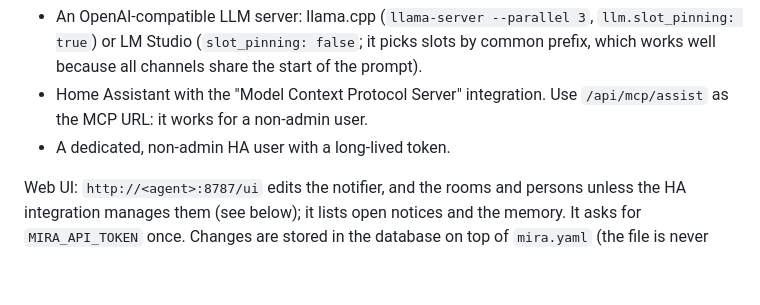
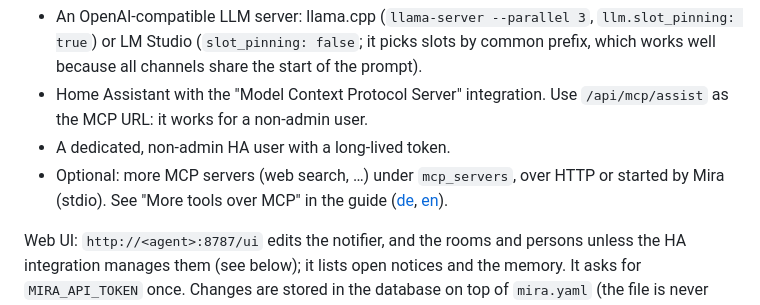
Before and after one commit to miraassist/mira, a Markdown page: README.md, the part around the change. Rendered like a GitHub page; blank space fills up the shorter version.

Commit message:
Anleitung: weitere Werkzeuge über MCP (HTTP und stdio, read_only, web_content)
Co-Authored-By: Claude Opus 5.5 <noreply@anthropic.com>

```diff
--- a/README.md
+++ b/README.md
@@ -44,6 +44,9 @@ Requirements:
 - Home Assistant with the "Model Context Protocol Server" integration. Use
   `/api/mcp/assist` as the MCP URL: it works for a non-admin user.
 - A dedicated, non-admin HA user with a long-lived token.
+- Optional: more MCP servers (web search, …) under `mcp_servers`, over HTTP or
+  started by Mira (stdio). See "More tools over MCP" in the guide
+  ([de](docs/guide/de.md), [en](docs/guide/en.md)).
 
 Web UI: `http://<agent>:8787/ui` edits the notifier, and the rooms and
 persons unless the HA integration manages them (see below); it lists open notices and the memory. It asks for `MIRA_API_TOKEN`
```
Also changed, not shown: docs/guide/de.md (+33 -0 lines), docs/guide/en.md (+33 -0 lines).
